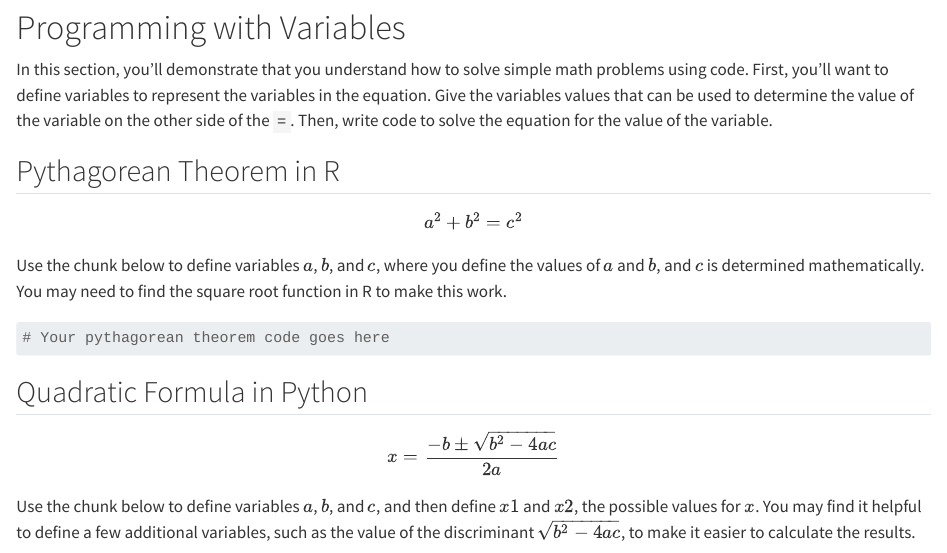
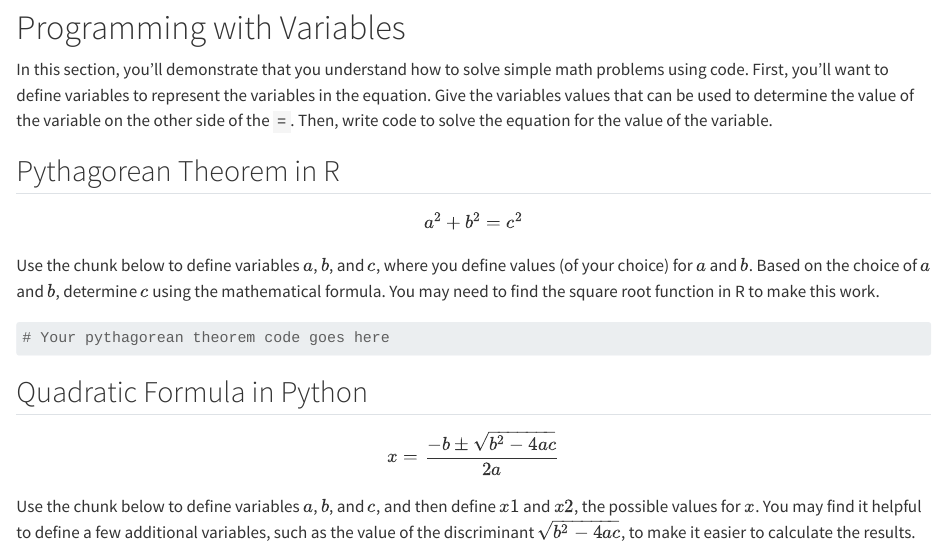
Before and after one commit to xengyang123/scripts-code-quarto, a Quarto document (index.qmd): the page in a window 1100 px wide, from 530 px down. Rendered offline with R 4.5, knitr and Pandoc in place of Quarto, with nearby package versions.

Commit message:
Update index.qmd
expand the description for values in a and b

````diff
--- a/index.qmd
+++ b/index.qmd
@@ -31,7 +31,7 @@ In this section, you'll demonstrate that you understand how to solve simple math
 
 $$a^2 + b^2 = c^2$$
 
-Use the chunk below to define variables $a$, $b$, and $c$, where you define the values of $a$ and $b$, and $c$ is determined mathematically. You may need to find the square root function in R to make this work.
+Use the chunk below to define variables $a$, $b$, and $c$, where you define values (of your choice) for $a$ and $b$. Based on the choice of $a$ and $b$, determine $c$ using the mathematical formula. You may need to find the square root function in R to make this work.
 
 ```{r pythagorean-theorem-r}
 # Your pythagorean theorem code goes here
````
